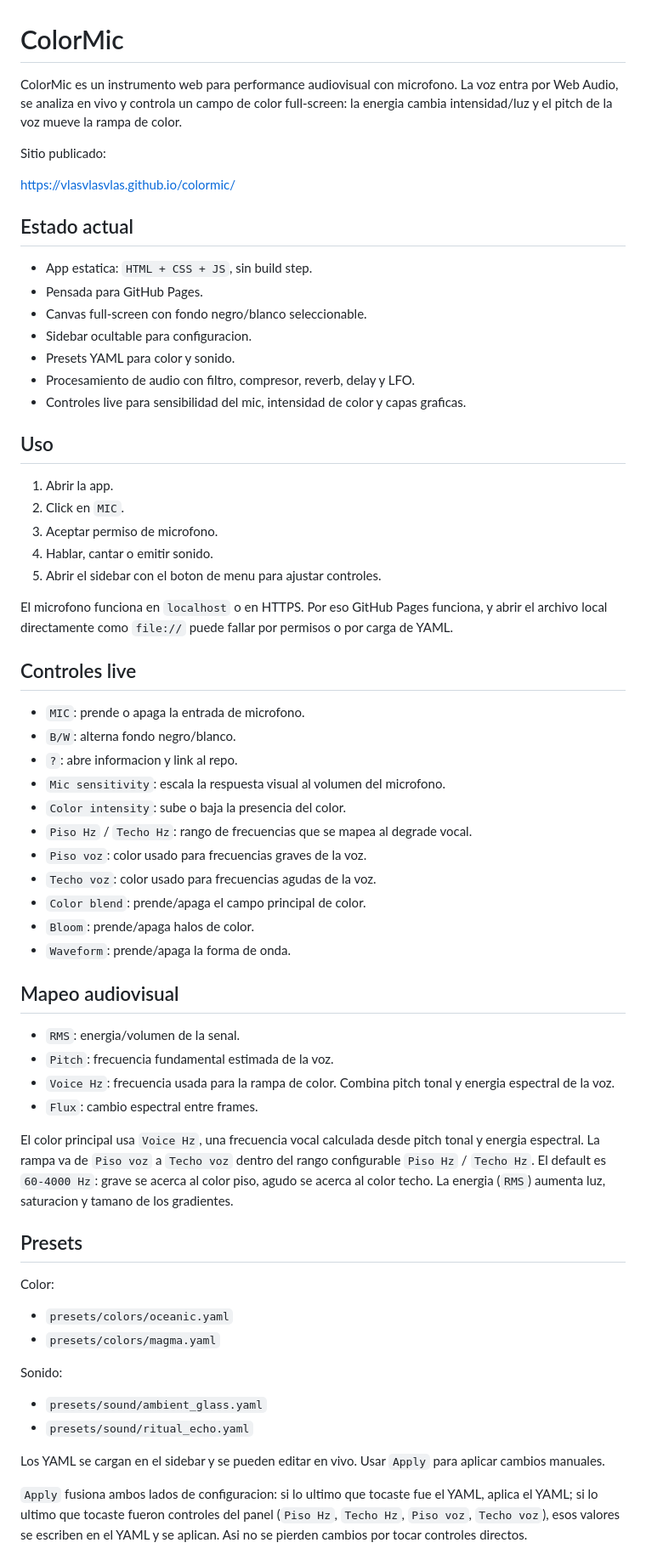
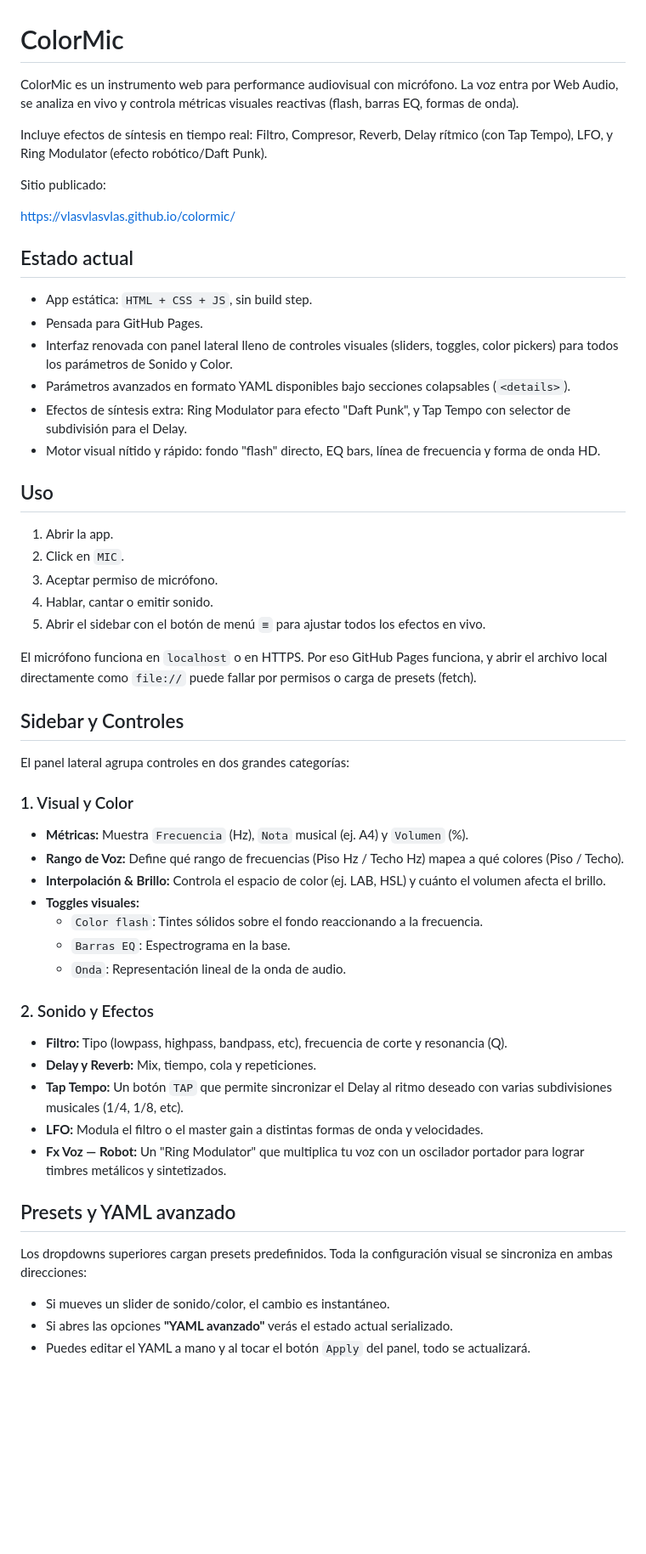
Before and after one commit to vlasvlasvlas/colormic, a Markdown page: README.md, the part around one of its changes. Shown at 85% size. Drawn GitHub-style; blank space fills up the shorter version.

Commit message:
Update README with new UX and sound synthesis features

```diff
--- a/README.md
+++ b/README.md
@@ -1,6 +1,8 @@
 # ColorMic
 
-ColorMic es un instrumento web para performance audiovisual con microfono. La voz entra por Web Audio, se analiza en vivo y controla un campo de color full-screen: la energia cambia intensidad/luz y el pitch de la voz mueve la rampa de color.
+ColorMic es un instrumento web para performance audiovisual con micrófono. La voz entra por Web Audio, se analiza en vivo y controla métricas visuales reactivas (flash, barras EQ, formas de onda).
+
+Incluye efectos de síntesis en tiempo real: Filtro, Compresor, Reverb, Delay rítmico (con Tap Tempo), LFO, y Ring Modulator (efecto robótico/Daft Punk).
 
 Sitio publicado:
 
@@ -8,60 +10,47 @@ https://vlasvlasvlas.github.io/colormic/
 
 ## Estado actual
 
-- App estatica: `HTML + CSS + JS`, sin build step.
+- App estática: `HTML + CSS + JS`, sin build step.
 - Pensada para GitHub Pages.
-- Canvas full-screen con fondo negro/blanco seleccionable.
-- Sidebar ocultable para configuracion.
-- Presets YAML para color y sonido.
-- Procesamiento de audio con filtro, compresor, reverb, delay y LFO.
-- Controles live para sensibilidad del mic, intensidad de color y capas graficas.
+- Interfaz renovada con panel lateral lleno de controles visuales (sliders, toggles, color pickers) para todos los parámetros de Sonido y Color.
+- Parámetros avanzados en formato YAML disponibles bajo secciones colapsables (`<details>`).
+- Efectos de síntesis extra: Ring Modulator para efecto "Daft Punk", y Tap Tempo con selector de subdivisión para el Delay.
+- Motor visual nítido y rápido: fondo "flash" directo, EQ bars, línea de frecuencia y forma de onda HD.
 
 ## Uso
 
 1. Abrir la app.
 2. Click en `MIC`.
-3. Aceptar permiso de microfono.
+3. Aceptar permiso de micrófono.
 4. Hablar, cantar o emitir sonido.
-5. Abrir el sidebar con el boton de menu para ajustar controles.
+5. Abrir el sidebar con el botón de menú `≡` para ajustar todos los efectos en vivo.
 
-El microfono funciona en `localhost` o en HTTPS. Por eso GitHub Pages funciona, y abrir el archivo local directamente como `file://` puede fallar por permisos o por carga de YAML.
+El micrófono funciona en `localhost` o en HTTPS. Por eso GitHub Pages funciona, y abrir el archivo local directamente como `file://` puede fallar por permisos o carga de presets (fetch).
 
-## Controles live
+## Sidebar y Controles
 
-- `MIC`: prende o apaga la entrada de microfono.
-- `B/W`: alterna fondo negro/blanco.
-- `?`: abre informacion y link al repo.
-- `Mic sensitivity`: escala la respuesta visual al volumen del microfono.
-- `Color intensity`: sube o baja la presencia del color.
-- `Piso Hz` / `Techo Hz`: rango de frecuencias que se mapea al degrade vocal.
-- `Piso voz`: color usado para frecuencias graves de la voz.
-- `Techo voz`: color usado para frecuencias agudas de la voz.
-- `Color blend`: prende/apaga el campo principal de color.
-- `Bloom`: prende/apaga halos de color.
-- `Waveform`: prende/apaga la forma de onda.
+El panel lateral agrupa controles en dos grandes categorías:
 
-## Mapeo audiovisual
+### 1. Visual y Color
+- **Métricas:** Muestra `Frecuencia` (Hz), `Nota` musical (ej. A4) y `Volumen` (%).
+- **Rango de Voz:** Define qué rango de frecuencias (Piso Hz / Techo Hz) mapea a qué colores (Piso / Techo).
+- **Interpolación & Brillo:** Controla el espacio de color (ej. LAB, HSL) y cuánto el volumen afecta el brillo.
+- **Toggles visuales:**
+  - `Color flash`: Tintes sólidos sobre el fondo reaccionando a la frecuencia.
+  - `Barras EQ`: Espectrograma en la base.
+  - `Onda`: Representación lineal de la onda de audio.
 
-- `RMS`: energia/volumen de la senal.
-- `Pitch`: frecuencia fundamental estimada de la voz.
-- `Voice Hz`: frecuencia usada para la rampa de color. Combina pitch tonal y energia espectral de la voz.
-- `Flux`: cambio espectral entre frames.
+### 2. Sonido y Efectos
+- **Filtro:** Tipo (lowpass, highpass, bandpass, etc), frecuencia de corte y resonancia (Q).
+- **Delay y Reverb:** Mix, tiempo, cola y repeticiones.
+- **Tap Tempo:** Un botón `TAP` que permite sincronizar el Delay al ritmo deseado con varias subdivisiones musicales (1/4, 1/8, etc).
+- **LFO:** Modula el filtro o el master gain a distintas formas de onda y velocidades.
+- **Fx Voz — Robot:** Un "Ring Modulator" que multiplica tu voz con un oscilador portador para lograr timbres metálicos y sintetizados.
 
-El color principal usa `Voice Hz`, una frecuencia vocal calculada desde pitch tonal y energia espectral. La rampa va de `Piso voz` a `Techo voz` dentro del rango configurable `Piso Hz` / `Techo Hz`. El default es `60-4000 Hz`: grave se acerca al color piso, agudo se acerca al color techo. La energia (`RMS`) aumenta luz, saturacion y tamano de los gradientes.
+## Presets y YAML avanzado
 
-## Presets
+Los dropdowns superiores cargan presets predefinidos. Toda la configuración visual se sincroniza en ambas direcciones:
+- Si mueves un slider de sonido/color, el cambio es instantáneo.
+- Si abres las opciones **"YAML avanzado"** verás el estado actual serializado.
+- Puedes editar el YAML a mano y al tocar el botón `Apply` del panel, todo se actualizará.
 
-Color:
-
-- `presets/colors/oceanic.yaml`
-- `presets/colors/magma.yaml`
-
-Sonido:
-
-- `presets/sound/ambient_glass.yaml`
-- `presets/sound/ritual_echo.yaml`
-
-Los YAML se cargan en el sidebar y se pueden editar en vivo. Usar `Apply` para aplicar cambios manuales.
-
-`Apply` fusiona ambos lados de configuracion: si lo ultimo que tocaste fue el YAML, aplica el YAML; si lo ultimo que tocaste fueron controles del panel (`Piso Hz`, `Techo Hz`, `Piso voz`, `Techo voz`), esos valores se escriben en el YAML y se aplican. Asi no se pierden cambios por tocar controles directos.
-
```
Also changed, not shown: other parts of README.md (+10 -55 lines).
